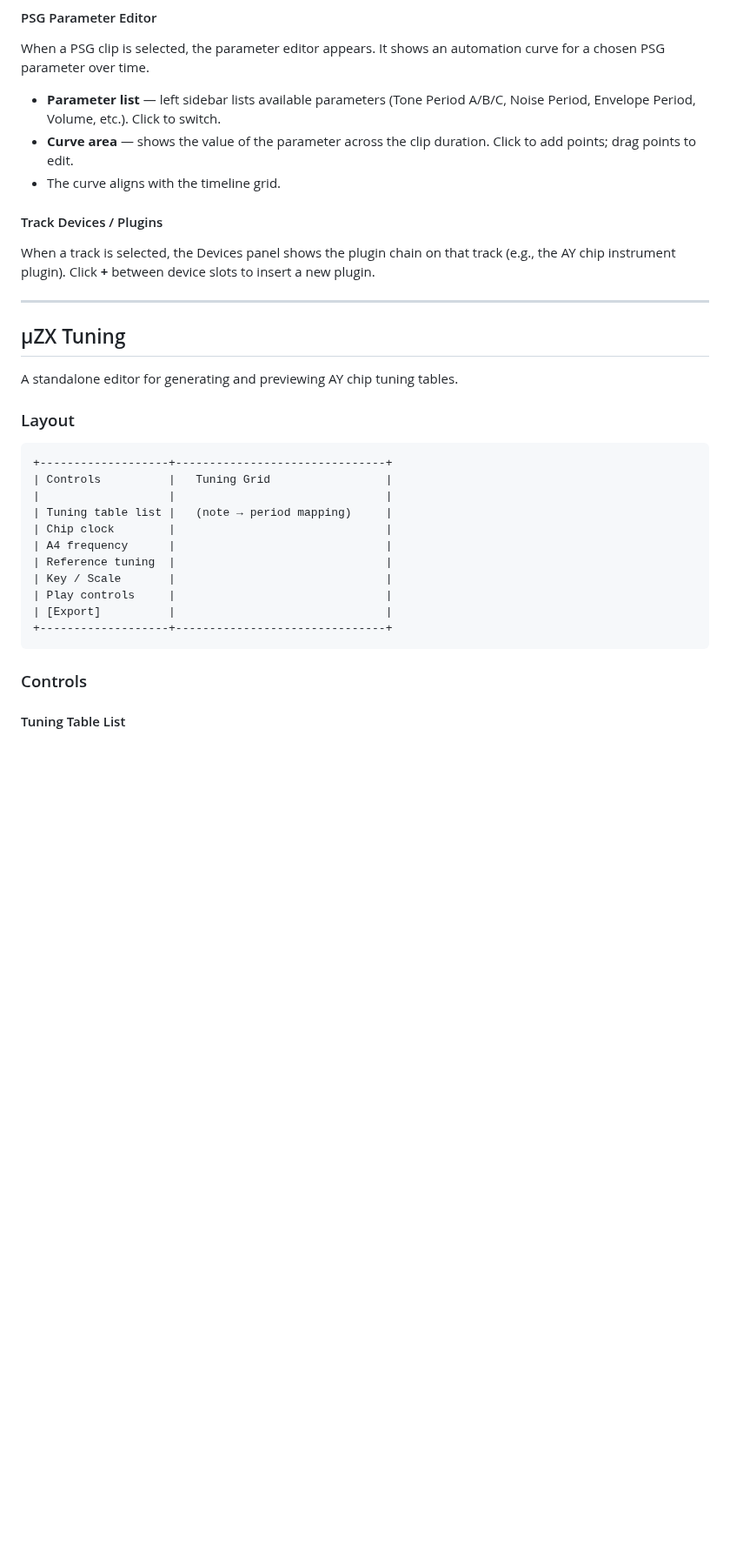
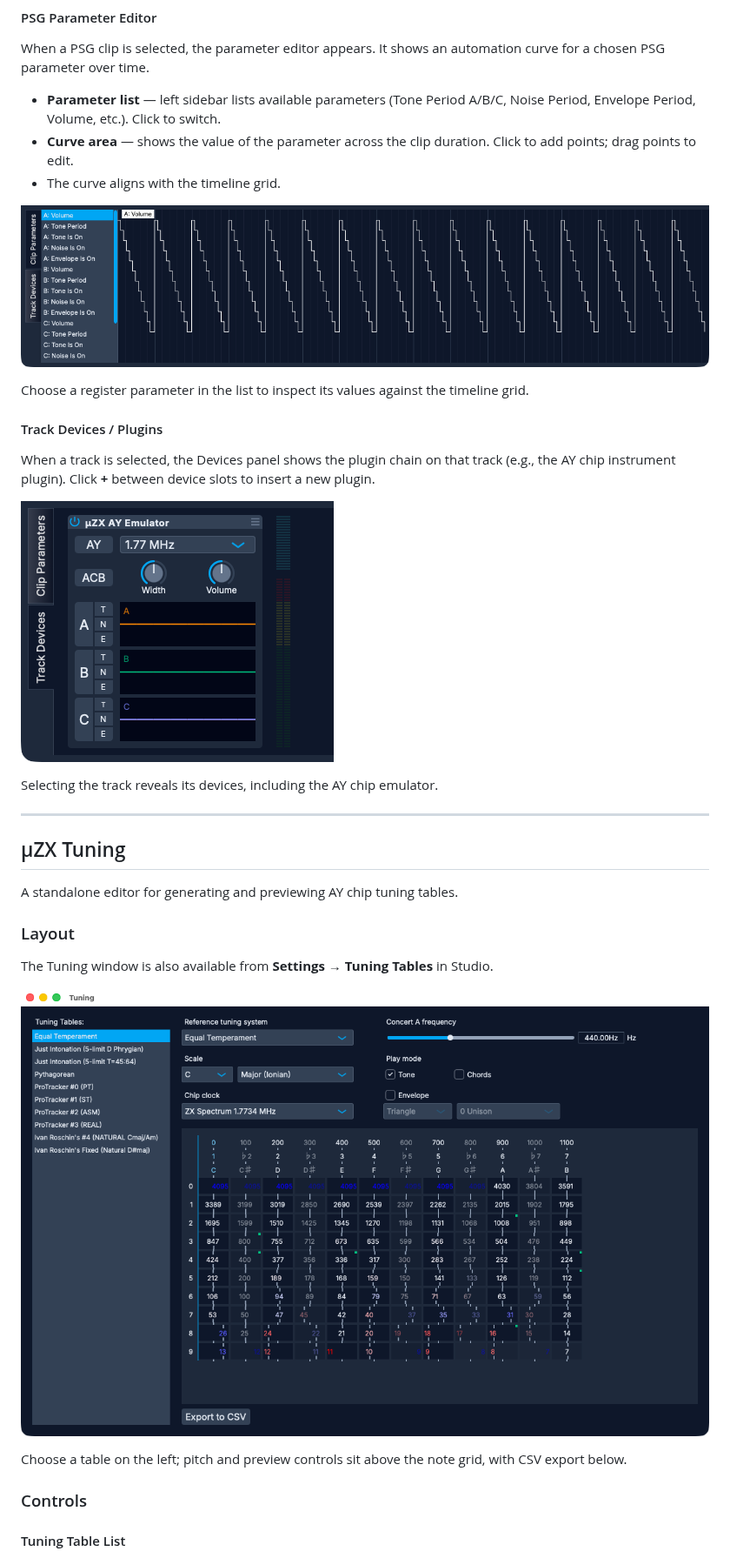
Before and after one commit to Pixel-Matter/uZX, a Markdown page: docs/user-guide.md, the part around one of its changes. Shown at 87% size. Rendered like a GitHub page; pictures changed too: docs/images/user-guide/studio-devices.png (added), docs/images/user-guide/studio-psg-editor.png (added), docs/images/user-guide/tuning-layout.png (added); blank space fills up the shorter version.

````diff
--- a/docs/user-guide.md
+++ b/docs/user-guide.md
@@ -141,9 +148,21 @@ When a PSG clip is selected, the parameter editor appears. It shows an automatio
 - **Curve area** — shows the value of the parameter across the clip duration. Click to add points; drag points to edit.
 - The curve aligns with the timeline grid.
 
+<!-- guide-figure:studio-psg-editor -->
+![PSG parameter editor](images/user-guide/studio-psg-editor.png)
+
+Choose a register parameter in the list to inspect its values against the timeline grid.
+<!-- /guide-figure:studio-psg-editor -->
+
 #### Track Devices / Plugins
 
 When a track is selected, the Devices panel shows the plugin chain on that track (e.g., the AY chip instrument plugin). Click **+** between device slots to insert a new plugin.
+
+<!-- guide-figure:studio-devices -->
+![Studio track device chain](images/user-guide/studio-devices.png)
+
+Selecting the track reveals its devices, including the AY chip emulator.
+<!-- /guide-figure:studio-devices -->
 
 ---
 
@@ -153,19 +172,13 @@ A standalone editor for generating and previewing AY chip tuning tables.
 
 ### Layout
 
-```
-+-------------------+-------------------------------+
-| Controls          |   Tuning Grid                 |
-|                   |                               |
-| Tuning table list |   (note → period mapping)     |
-| Chip clock        |                               |
-| A4 frequency      |                               |
-| Reference tuning  |                               |
-| Key / Scale       |                               |
-| Play controls     |                               |
-| [Export]          |                               |
-+-------------------+-------------------------------+
-```
+The Tuning window is also available from **Settings → Tuning Tables** in Studio.
+
+<!-- guide-figure:tuning-layout -->
+![Tuning tables, controls, and note grid](images/user-guide/tuning-layout.png)
+
+Choose a table on the left; pitch and preview controls sit above the note grid, with CSV export below.
+<!-- /guide-figure:tuning-layout -->
 
 ### Controls
 
````
Also changed, not shown: other parts of docs/user-guide.md (+20 -13 lines), AGENTS.md (+7 -0 lines), docs/ux-testing.md (added, +135 -0 lines), docs/images/user-guide/player-ay-panel.png (added), docs/images/user-guide/player-overview.png (added), docs/images/user-guide/studio-layout.png (added), 5 other files.
